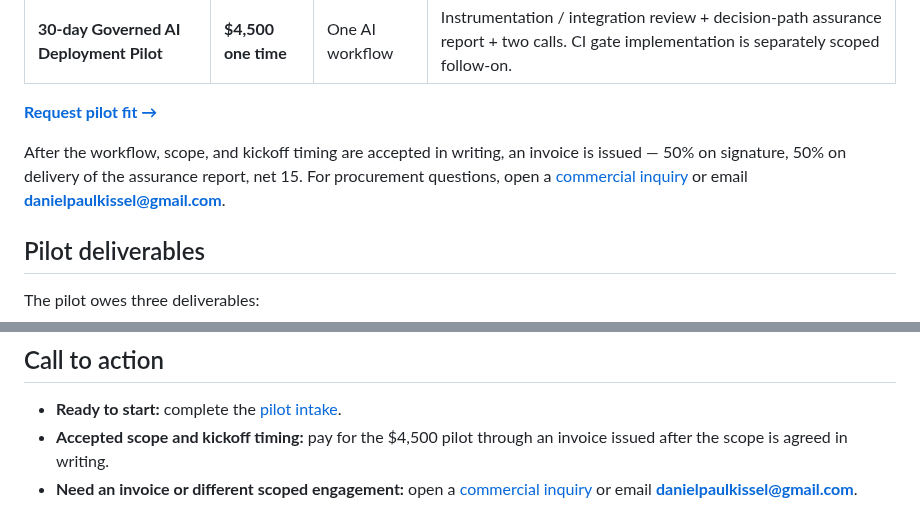
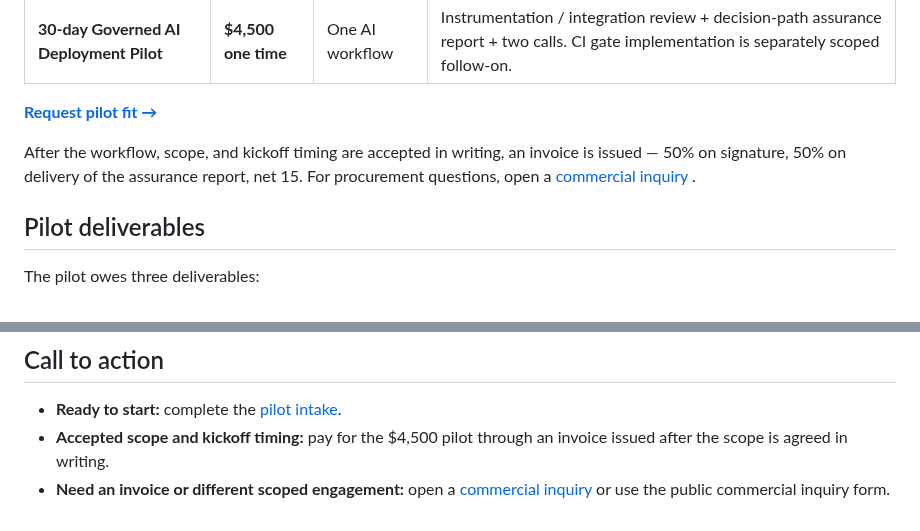
Before and after one commit to Therealdk8890/DProvenanceKit, a Markdown page: docs/COMMERCIAL_OFFER.md, 2 parts joined by grey strips. Drawn GitHub-style.

Commit message:
docs: remove personal email from commercial offer

```diff
--- a/docs/COMMERCIAL_OFFER.md
+++ b/docs/COMMERCIAL_OFFER.md
@@ -42,7 +42,7 @@ After the workflow, scope, and kickoff timing are accepted in writing, an invoic
 50% on signature, 50% on delivery of the assurance report, net 15. For procurement questions,
 open a
 [commercial inquiry](https://github.com/Therealdk8890/DProvenanceKit/issues/new?labels=commercial&template=commercial.yml)
-or email **danielpaulkissel@gmail.com**.
+.
 
 ## Pilot deliverables
 
@@ -155,4 +155,4 @@ Use the output to show:
   an invoice issued after the scope is agreed in writing.
 - **Need an invoice or different scoped engagement:** open a
   [commercial inquiry](https://github.com/Therealdk8890/DProvenanceKit/issues/new?labels=commercial&template=commercial.yml)
-  or email **[danielpaulkissel@gmail.com](mailto:danielpaulkissel@gmail.com)**.
+  or use the public commercial inquiry form.
```
